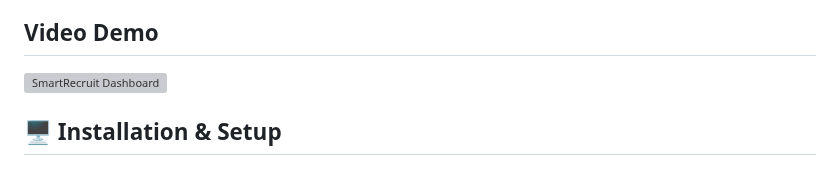
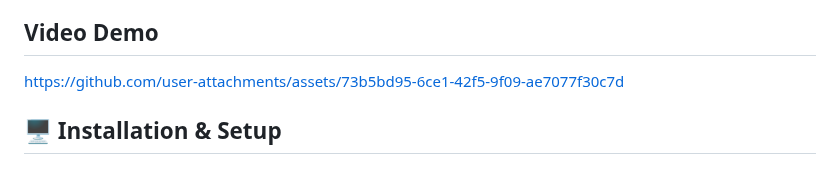
Before and after one commit to GANDHAMMANI/greeks_hackathon, a Markdown page: README.md, the part around the change. Rendered like a GitHub page; grey boxes are pictures that could not be loaded.

```diff
--- a/README.md
+++ b/README.md
@@ -51,7 +51,11 @@ Our platform uses a sophisticated two-tier matching system:
 3. **Categorization**: Candidates are classified into match categories (Excellent, Good, Moderate, Low)
 
 ## Video Demo
-![SmartRecruit Dashboard](https://placeholder-for-dashboard-screenshot.png)
+
+
+https://github.com/user-attachments/assets/73b5bd95-6ce1-42f5-9f09-ae7077f30c7d
+
+
 ## 🖥️ Installation & Setup
 
 ### Prerequisites
```
